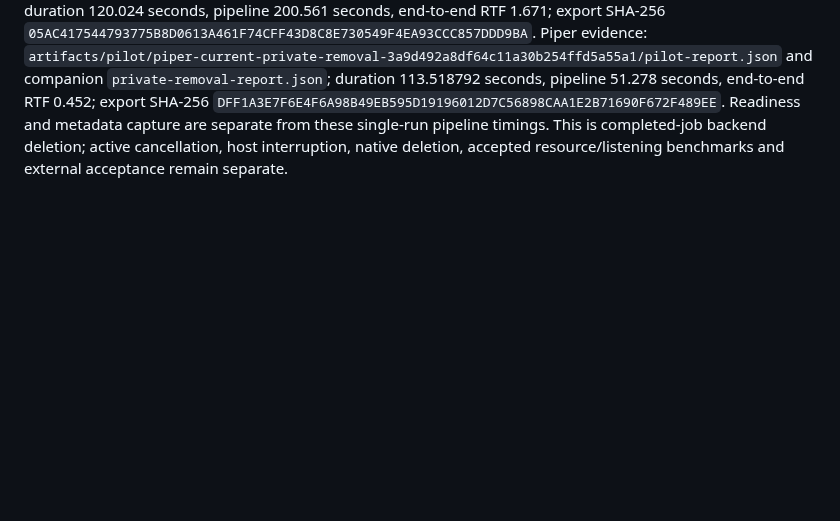
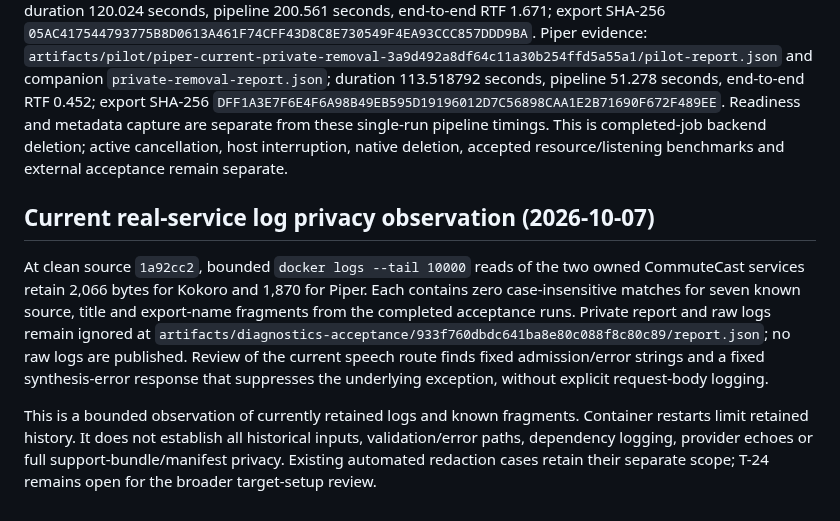
Before and after one commit to nkimber/CommuteCast, a Markdown page: documents/Acceptance.md, the part around the change. Drawn GitHub-style; blank space fills up the shorter version.

Commit message:
Record bounded real-service log privacy observation

```diff
--- a/documents/Acceptance.md
+++ b/documents/Acceptance.md
@@ -549,3 +549,9 @@ Clean source/build `601fbded59a21b09ced8b4ca11ff41cbc7ddbf02` passes completed-j
 Each then verifies eight private artifact receipts, removes their existing owned files, preserves the deliberately untracked fixture and durable deletion intent, and successfully retries after the harness explicitly removes its own fixture. Retry removes the job directory and history while preserving the managed export and unrelated output. Independent post-run checks confirm both retained export hashes and all removal assertions. Production code and the acceptance harness are unchanged.
 
 Kokoro evidence: `artifacts/pilot/kokoro-current-private-removal-984cde6184864342a017ffe30976297b/pilot-report.json` and companion `private-removal-report.json`; duration 120.024 seconds, pipeline 200.561 seconds, end-to-end RTF 1.671; export SHA-256 `05AC417544793775B8D0613A461F74CFF43D8C8E730549F4EA93CCC857DDD9BA`. Piper evidence: `artifacts/pilot/piper-current-private-removal-3a9d492a8df64c11a30b254ffd5a55a1/pilot-report.json` and companion `private-removal-report.json`; duration 113.518792 seconds, pipeline 51.278 seconds, end-to-end RTF 0.452; export SHA-256 `DFF1A3E7F6E4F6A98B49EB595D19196012D7C56898CAA1E2B71690F672F489EE`. Readiness and metadata capture are separate from these single-run pipeline timings. This is completed-job backend deletion; active cancellation, host interruption, native deletion, accepted resource/listening benchmarks and external acceptance remain separate.
+
+## Current real-service log privacy observation (2026-10-07)
+
+At clean source `1a92cc2`, bounded `docker logs --tail 10000` reads of the two owned CommuteCast services retain 2,066 bytes for Kokoro and 1,870 for Piper. Each contains zero case-insensitive matches for seven known source, title and export-name fragments from the completed acceptance runs. Private report and raw logs remain ignored at `artifacts/diagnostics-acceptance/933f760dbdc641ba8e80c088f8c80c89/report.json`; no raw logs are published. Review of the current speech route finds fixed admission/error strings and a fixed synthesis-error response that suppresses the underlying exception, without explicit request-body logging.
+
+This is a bounded observation of currently retained logs and known fragments. Container restarts limit retained history. It does not establish all historical inputs, validation/error paths, dependency logging, provider echoes or full support-bundle/manifest privacy. Existing automated redaction cases retain their separate scope; T-24 remains open for the broader target-setup review.
```
Also changed, not shown: documents/Verification-Matrix.md (+2 -0 lines).
